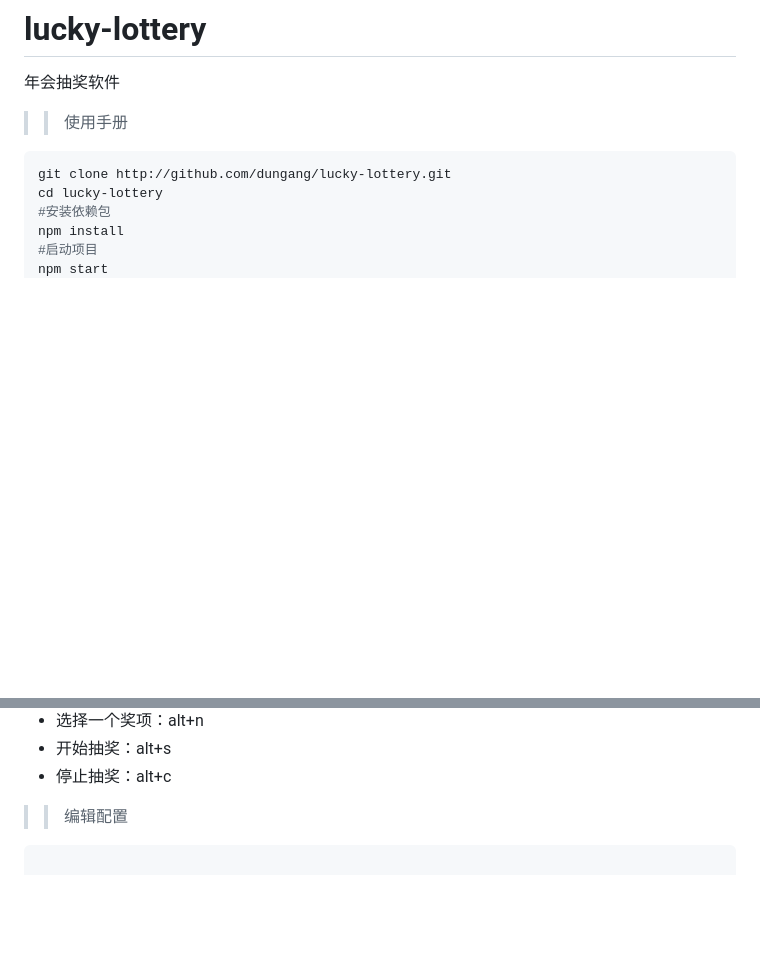
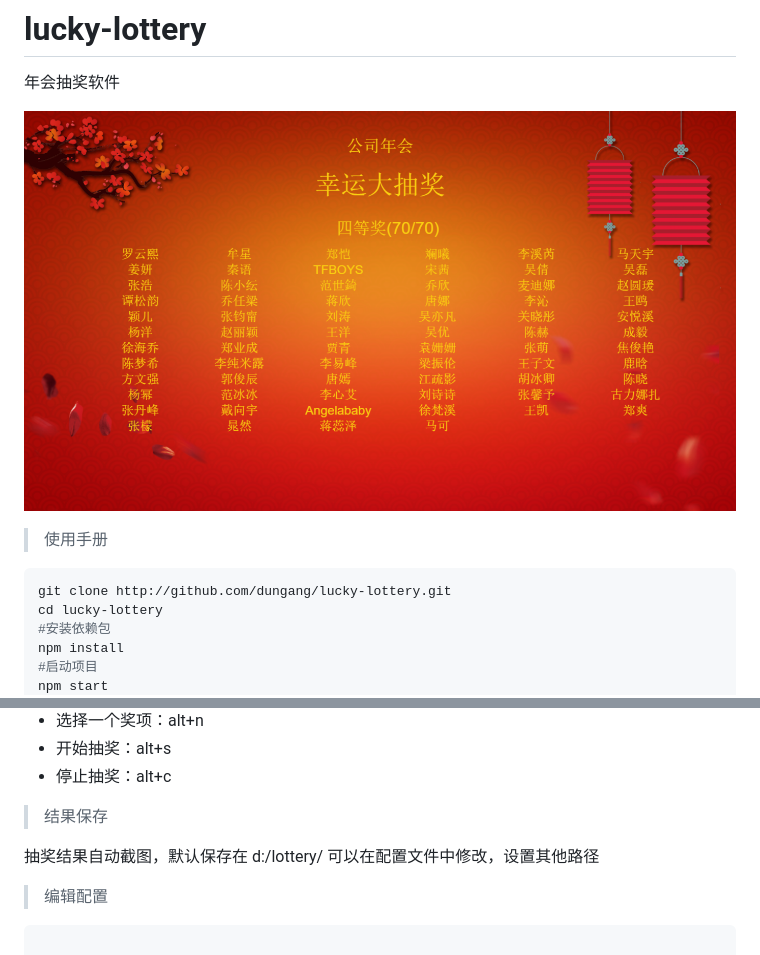
Before and after one commit to dungang/lucky-lottery, a Markdown page: README.md, 2 parts joined by grey strips. Drawn GitHub-style; pictures changed too: images/2017010517915.png (added); blank space fills up the shorter version.

Commit message:
添加使用说明

````diff
--- a/README.md
+++ b/README.md
@@ -2,7 +2,9 @@
 # lucky-lottery
 年会抽奖软件
 
->> 使用手册
+![效果图](images/2017010517915.png)
+
+> 使用手册
 
 ```sh
 git clone http://github.com/dungang/lucky-lottery.git
@@ -24,7 +26,12 @@ npm run-script package
 - 开始抽奖：alt+s
 - 停止抽奖：alt+c
 
->> 编辑配置
+> 结果保存
+
+抽奖结果自动截图，默认保存在 d:/lottery/
+可以在配置文件中修改，设置其他路径
+
+> 编辑配置
 
 ```javascript
 
````
Also changed, not shown: 1 other file.
